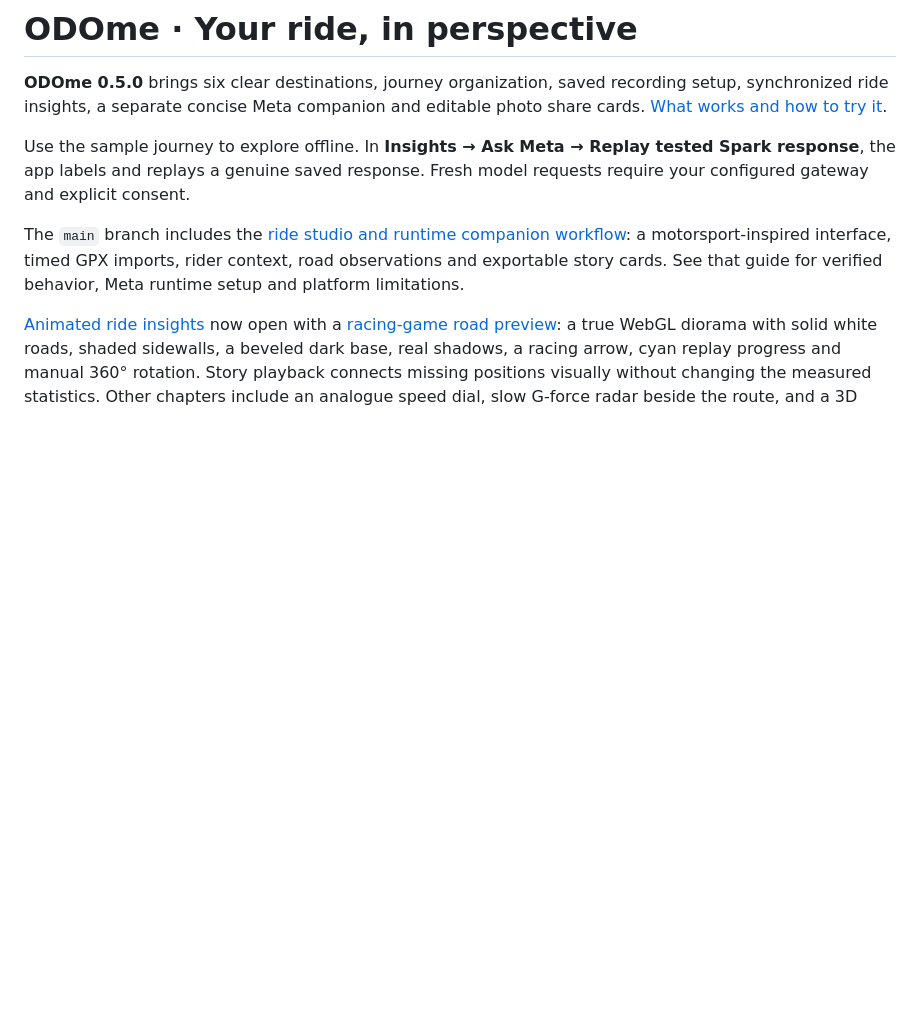
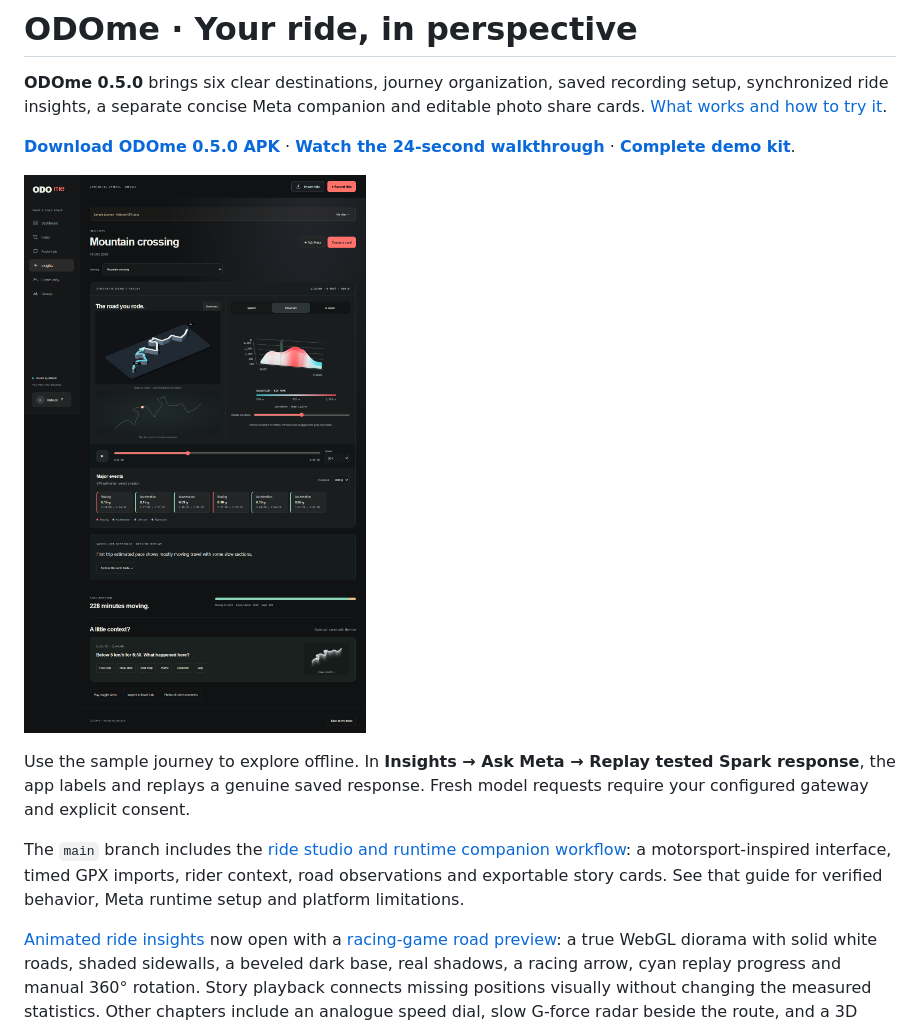
Before and after one commit to risheekaiyar/ride-ledger, a Markdown page: README.md, the part around the change. Drawn GitHub-style; pictures changed too: docs/previews/experience-desktop.png (added); blank space fills up the shorter version.

```diff
--- a/README.md
+++ b/README.md
@@ -1,6 +1,10 @@
 # ODOme · Your ride, in perspective
 
 **ODOme 0.5.0** brings six clear destinations, journey organization, saved recording setup, synchronized ride insights, a separate concise Meta companion and editable photo share cards. [What works and how to try it](docs/EXPERIENCE.md).
+
+[**Download ODOme 0.5.0 APK**](downloads/ODOme-0.5.0-preview.apk?raw=true) · [**Watch the 24-second walkthrough**](docs/previews/experience-walkthrough.mp4) · [**Complete demo kit**](downloads/ODOme-0.5.0-Kit.zip?raw=true).
+
+![ODOme linked ride insights](docs/previews/experience-desktop.png)
 
 Use the sample journey to explore offline. In **Insights → Ask Meta → Replay tested Spark response**, the app labels and replays a genuine saved response. Fresh model requests require your configured gateway and explicit consent.
 
```
Also changed, not shown: docs/EXPERIENCE.md (+12 -0 lines), downloads/README.md (+10 -0 lines), docs/previews/experience-phone.png (added), docs/previews/experience-share-card.png (added), 4 other files.
